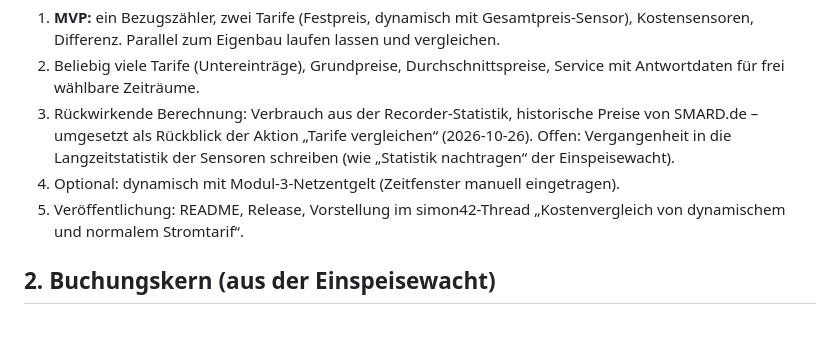
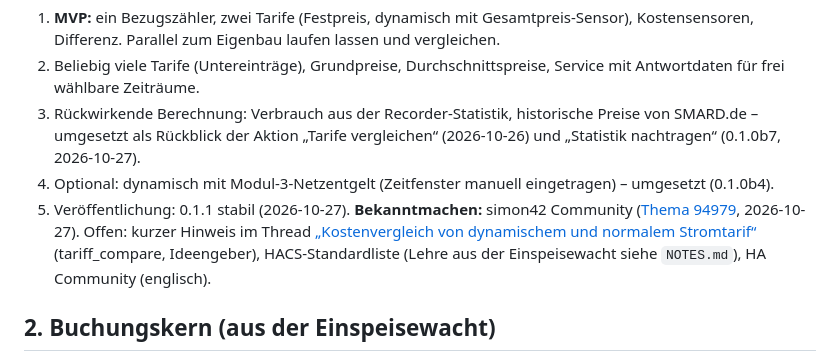
Before and after one commit to tarifwacht/integration, a Markdown page: docs/ENTWICKLUNG.md, the part around the change. Drawn GitHub-style; blank space fills up the shorter version.

Commit message:
ENTWICKLUNG.md: roadmap status and simon42 topic
Co-Authored-By: Claude Opus 5.5 <noreply@anthropic.com>

```diff
--- a/docs/ENTWICKLUNG.md
+++ b/docs/ENTWICKLUNG.md
@@ -20,9 +20,9 @@ Fahrplan:
 
 1. **MVP:** ein Bezugszähler, zwei Tarife (Festpreis, dynamisch mit Gesamtpreis-Sensor), Kostensensoren, Differenz. Parallel zum Eigenbau laufen lassen und vergleichen.
 2. Beliebig viele Tarife (Untereinträge), Grundpreise, Durchschnittspreise, Service mit Antwortdaten für frei wählbare Zeiträume.
-3. Rückwirkende Berechnung: Verbrauch aus der Recorder-Statistik, historische Preise von SMARD.de – umgesetzt als Rückblick der Aktion „Tarife vergleichen“ (2026-10-26). Offen: Vergangenheit in die Langzeitstatistik der Sensoren schreiben (wie „Statistik nachtragen“ der Einspeisewacht).
-4. Optional: dynamisch mit Modul-3-Netzentgelt (Zeitfenster manuell eingetragen).
-5. Veröffentlichung: README, Release, Vorstellung im simon42-Thread „Kostenvergleich von dynamischem und normalem Stromtarif“.
+3. Rückwirkende Berechnung: Verbrauch aus der Recorder-Statistik, historische Preise von SMARD.de – umgesetzt als Rückblick der Aktion „Tarife vergleichen“ (2026-10-26) und „Statistik nachtragen“ (0.1.0b7, 2026-10-27).
+4. Optional: dynamisch mit Modul-3-Netzentgelt (Zeitfenster manuell eingetragen) – umgesetzt (0.1.0b4).
+5. Veröffentlichung: 0.1.1 stabil (2026-10-27). **Bekanntmachen:** simon42 Community ([Thema 94979](https://community.simon42.com/t/tarifwacht-was-haette-mein-strom-mit-dynamischem-tarif-gekostet-hacs-integration/94979), 2026-10-27). Offen: kurzer Hinweis im Thread [„Kostenvergleich von dynamischem und normalem Stromtarif“](https://community.simon42.com/t/kostenvergleich-von-dynamischem-und-normalem-stromtarif/87387) (tariff_compare, Ideengeber), HACS-Standardliste (Lehre aus der Einspeisewacht siehe `NOTES.md`), HA Community (englisch).
 
 ## 2. Buchungskern (aus der Einspeisewacht)
 
```
